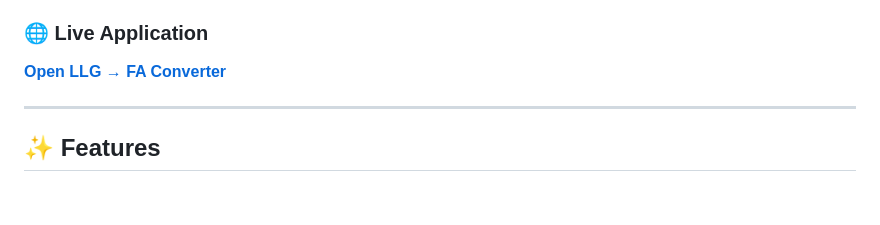
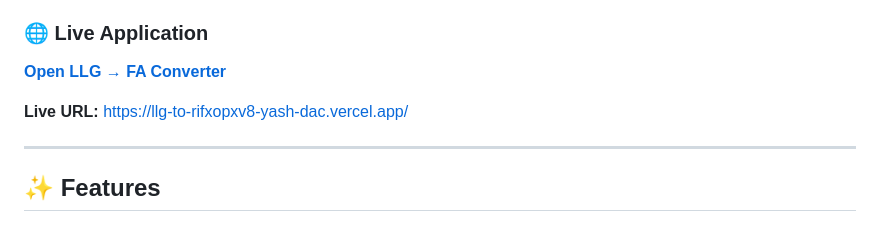
Before and after one commit to 1Y20ash/LLG-to-FA, a Markdown page: README.md, the part around one of its changes. Drawn GitHub-style; blank space fills up the shorter version.

Commit message:
docs: add proper live demo link

```diff
--- a/README.md
+++ b/README.md
@@ -24,6 +24,8 @@ It also provides interactive visualization, mathematical proof information, stri
 ### 🌐 Live Application
 
 **[Open LLG → FA Converter](https://llg-to-rifxopxv8-yash-dac.vercel.app/)**
+
+**Live URL:** https://llg-to-rifxopxv8-yash-dac.vercel.app/
 
 ---
 
```
Also changed, not shown: other parts of README.md (+3 -3 lines).
